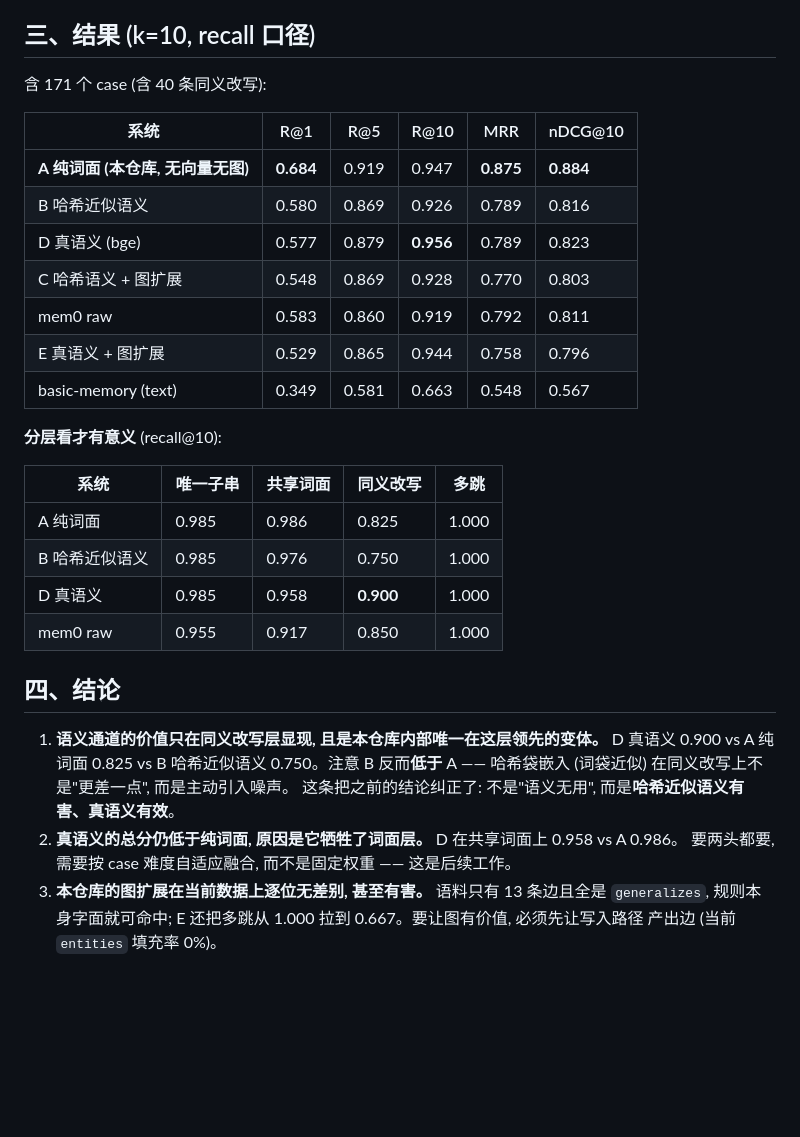
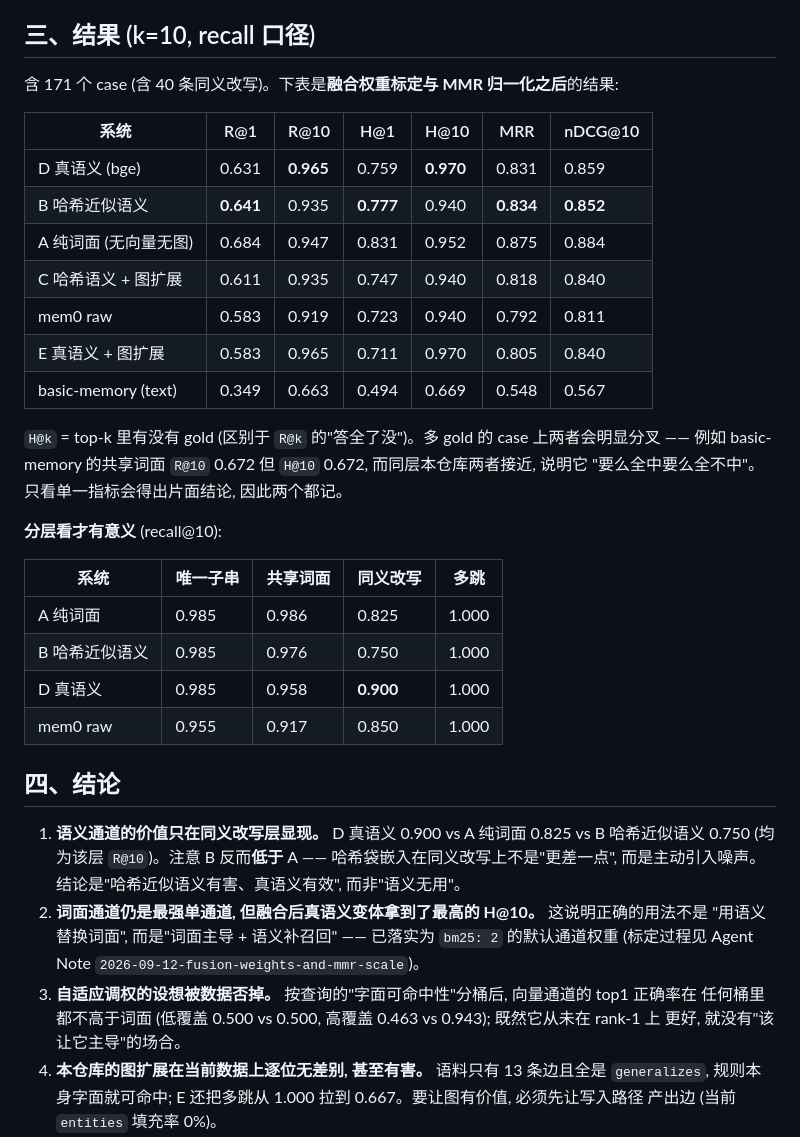
Before and after one commit to HengXin666/HX-Memory, a Markdown page: docs/memory-benchmark-report.md, the part around the change. Rendered like a GitHub page; blank space fills up the shorter version.

Commit message:
[docs] 评测报告更新为标定后的结果 + 补 H@k 指标
- 表格换成融合权重标定 + MMR 归一化之后的数字
- 新增 H@k (top-k 里有没有 gold), 与 R@k (答全了没) 并列: 多 gold case 上两者会分叉,
  只看一个会得出片面结论
- 结论第 2 条改为'词面主导 + 语义补召回' (已落实为 bm25:2 默认权重),
  并记录自适应调权的设想被数据否掉 (向量在 rank-1 上从未优于词面)

```diff
--- a/docs/memory-benchmark-report.md
+++ b/docs/memory-benchmark-report.md
@@ -31,17 +31,21 @@ case 是**机器生成且可验证**的: 词面探针用"在全库中唯一"判
 
 ## 三、结果 (k=10, recall 口径)
 
-含 171 个 case (含 40 条同义改写):
+含 171 个 case (含 40 条同义改写)。下表是**融合权重标定与 MMR 归一化之后**的结果:
 
-| 系统 | R@1 | R@5 | R@10 | MRR | nDCG@10 |
-| --- | --- | --- | --- | --- | --- |
-| **A 纯词面 (本仓库, 无向量无图)** | **0.684** | 0.919 | 0.947 | **0.875** | **0.884** |
-| B 哈希近似语义 | 0.580 | 0.869 | 0.926 | 0.789 | 0.816 |
-| D 真语义 (bge) | 0.577 | 0.879 | **0.956** | 0.789 | 0.823 |
-| C 哈希语义 + 图扩展 | 0.548 | 0.869 | 0.928 | 0.770 | 0.803 |
-| mem0 raw | 0.583 | 0.860 | 0.919 | 0.792 | 0.811 |
-| E 真语义 + 图扩展 | 0.529 | 0.865 | 0.944 | 0.758 | 0.796 |
-| basic-memory (text) | 0.349 | 0.581 | 0.663 | 0.548 | 0.567 |
+| 系统 | R@1 | R@10 | H@1 | H@10 | MRR | nDCG@10 |
+| --- | --- | --- | --- | --- | --- | --- |
+| D 真语义 (bge) | 0.631 | **0.965** | 0.759 | **0.970** | 0.831 | 0.859 |
+| B 哈希近似语义 | **0.641** | 0.935 | **0.777** | 0.940 | **0.834** | **0.852** |
+| A 纯词面 (无向量无图) | 0.684 | 0.947 | 0.831 | 0.952 | 0.875 | 0.884 |
+| C 哈希语义 + 图扩展 | 0.611 | 0.935 | 0.747 | 0.940 | 0.818 | 0.840 |
+| mem0 raw | 0.583 | 0.919 | 0.723 | 0.940 | 0.792 | 0.811 |
+| E 真语义 + 图扩展 | 0.583 | 0.965 | 0.711 | 0.970 | 0.805 | 0.840 |
+| basic-memory (text) | 0.349 | 0.663 | 0.494 | 0.669 | 0.548 | 0.567 |
+
+`H@k` = top-k 里有没有 gold (区别于 `R@k` 的"答全了没")。多 gold 的 case 上两者会明显分叉 ——
+例如 basic-memory 的共享词面 `R@10` 0.672 但 `H@10` 0.672, 而同层本仓库两者接近, 说明它
+"要么全中要么全不中"。只看单一指标会得出片面结论, 因此两个都记。
 
 **分层看才有意义** (recall@10):
 
@@ -54,12 +58,15 @@ case 是**机器生成且可验证**的: 词面探针用"在全库中唯一"判
 
 ## 四、结论
 
-1. **语义通道的价值只在同义改写层显现, 且是本仓库内部唯一在这层领先的变体。**
-   D 真语义 0.900 vs A 纯词面 0.825 vs B 哈希近似语义 0.750。注意 B 反而**低于** A ——
-   哈希袋嵌入 (词袋近似) 在同义改写上不是"更差一点", 而是主动引入噪声。
-   这条把之前的结论纠正了: 不是"语义无用", 而是**哈希近似语义有害、真语义有效**。
-2. **真语义的总分仍低于纯词面, 原因是它牺牲了词面层。** D 在共享词面上 0.958 vs A 0.986。
-   要两头都要, 需要按 case 难度自适应融合, 而不是固定权重 —— 这是后续工作。
+1. **语义通道的价值只在同义改写层显现。** D 真语义 0.900 vs A 纯词面 0.825 vs B 哈希近似语义
+   0.750 (均为该层 `R@10`)。注意 B 反而**低于** A —— 哈希袋嵌入在同义改写上不是"更差一点",
+   而是主动引入噪声。结论是"哈希近似语义有害、真语义有效", 而非"语义无用"。
+2. **词面通道仍是最强单通道, 但融合后真语义变体拿到了最高的 H@10。** 这说明正确的用法不是
+   "用语义替换词面", 而是"词面主导 + 语义补召回" —— 已落实为 `bm25: 2` 的默认通道权重
+   (标定过程见 Agent Note `2026-09-12-fusion-weights-and-mmr-scale`)。
+3. **自适应调权的设想被数据否掉。** 按查询的"字面可命中性"分桶后, 向量通道的 top1 正确率在
+   任何桶里都不高于词面 (低覆盖 0.500 vs 0.500, 高覆盖 0.463 vs 0.943); 既然它从未在 rank-1 上
+   更好, 就没有"该让它主导"的场合。
 3. **本仓库的图扩展在当前数据上逐位无差别, 甚至有害。** 语料只有 13 条边且全是 `generalizes`,
    规则本身字面就可命中; E 还把多跳从 1.000 拉到 0.667。要让图有价值, 必须先让写入路径
    产出边 (当前 `entities` 填充率 0%)。
```
